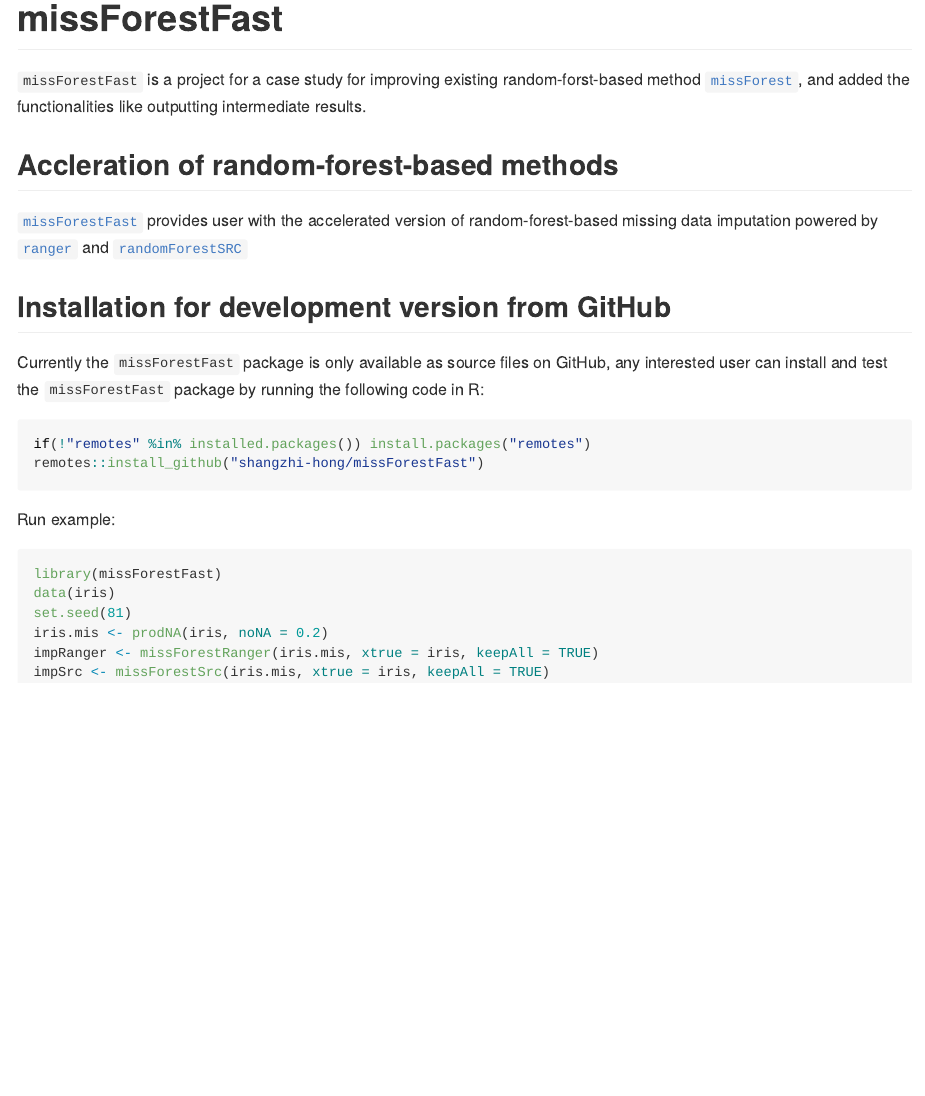
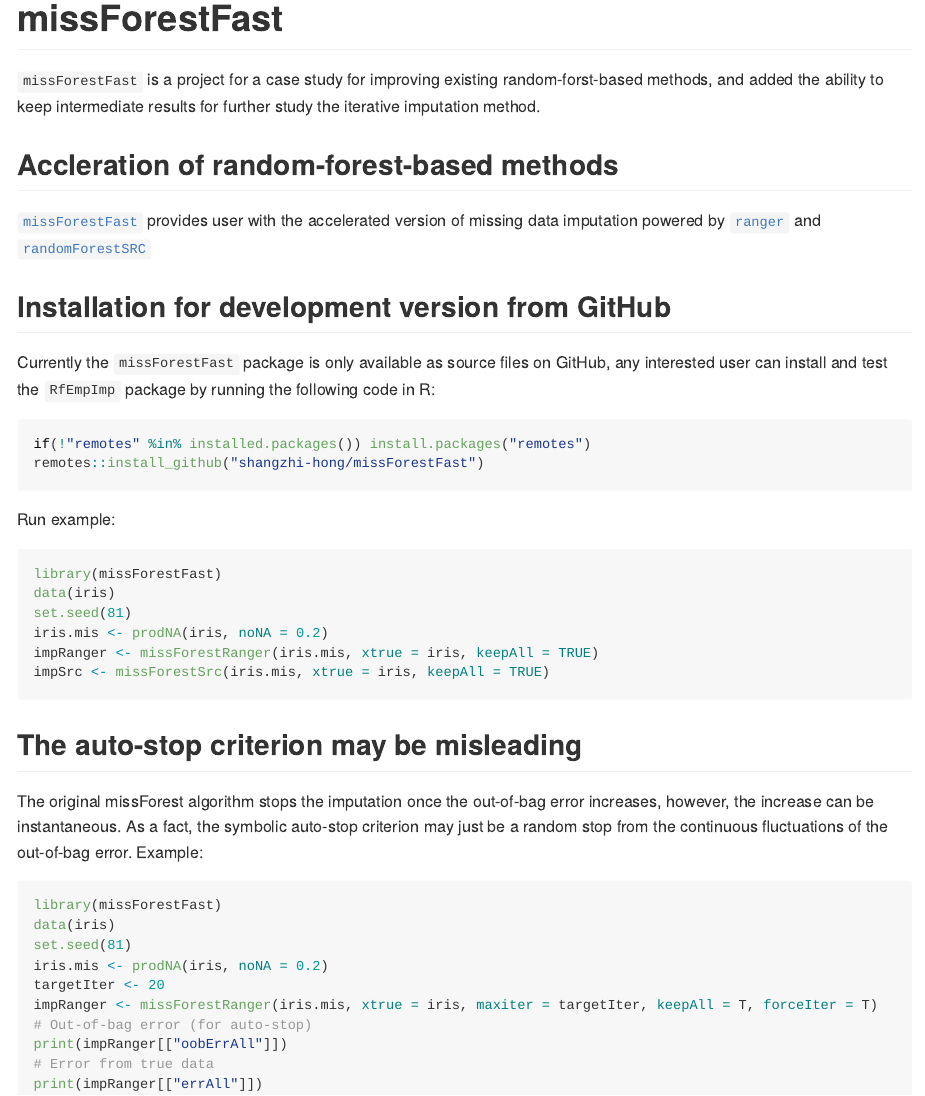
Before and after one commit to shangzhi-hong/missForestFast, an R Markdown document (README.Rmd): the page in a window 1100 px wide, from its top. The pictures show the output file README.md that the author committed with the source, drawn offline in the style of GitHub.

Commit message:
Add force iteration functionality

````diff
--- a/README.Rmd
+++ b/README.Rmd
@@ -13,19 +15,17 @@ knitr::opts_chunk$set(
 
 # missForestFast
 `missForestFast` is a project for a case study for improving existing
-random-forst-based method [`missForest`](https://CRAN.R-project.org/package=missForest),
-and added the functionalities like outputting intermediate results.
+random-forst-based methods, and added the ability to keep intermediate results
+for further study the iterative imputation method.
 
 ## Accleration of random-forest-based methods
 [`missForestFast`](https://github.com/shangzhi-hong/missForestFast)
-provides user with the accelerated version of random-forest-based missing data
-imputation powered by
-[`ranger`](https://CRAN.R-project.org/package=ranger)
-and [`randomForestSRC`](https://CRAN.R-project.org/package=randomForestSRC)
+provides user with the accelerated version of missing data imputation powered by
+[`ranger`](https://CRAN.R-project.org/package=ranger) and [`randomForestSRC`](https://CRAN.R-project.org/package=randomForestSRC)
 
 ## Installation for development version from GitHub
 Currently the `missForestFast` package is only available as source files on GitHub,
-any interested user can install and test the `missForestFast` package by running
+any interested user can install and test the `RfEmpImp` package by running
 the following code in R:
 
 ``` r
@@ -42,3 +42,22 @@ iris.mis <- prodNA(iris, noNA = 0.2)
 impRanger <- missForestRanger(iris.mis, xtrue = iris, keepAll = TRUE)
 impSrc <- missForestSrc(iris.mis, xtrue = iris, keepAll = TRUE)
 ```
+
+## The auto-stop criterion may be misleading
+The original missForest algorithm stops the imputation once the out-of-bag error
+increases, however, the increase can be instantaneous. As a fact, the symbolic
+auto-stop criterion may just be a random stop from the continuous fluctuations
+of the out-of-bag error.
+Example:
+``` r
+library(missForestFast)
+data(iris)
+set.seed(81)
+iris.mis <- prodNA(iris, noNA = 0.2)
+targetIter <- 20
+impRanger <- missForestRanger(iris.mis, xtrue = iris, maxiter = targetIter, keepAll = T, forceIter = T)
+# Out-of-bag error (for auto-stop)
+print(impRanger[["oobErrAll"]])
+# Error from true data
+print(impRanger[["errAll"]])
+```
````
Also changed, not shown: R/missForestRanger.R (+13 -7 lines), R/missForestSrc.R (+14 -7 lines), README.md, README.Rmd (2 more changed lines), 5 other files.
